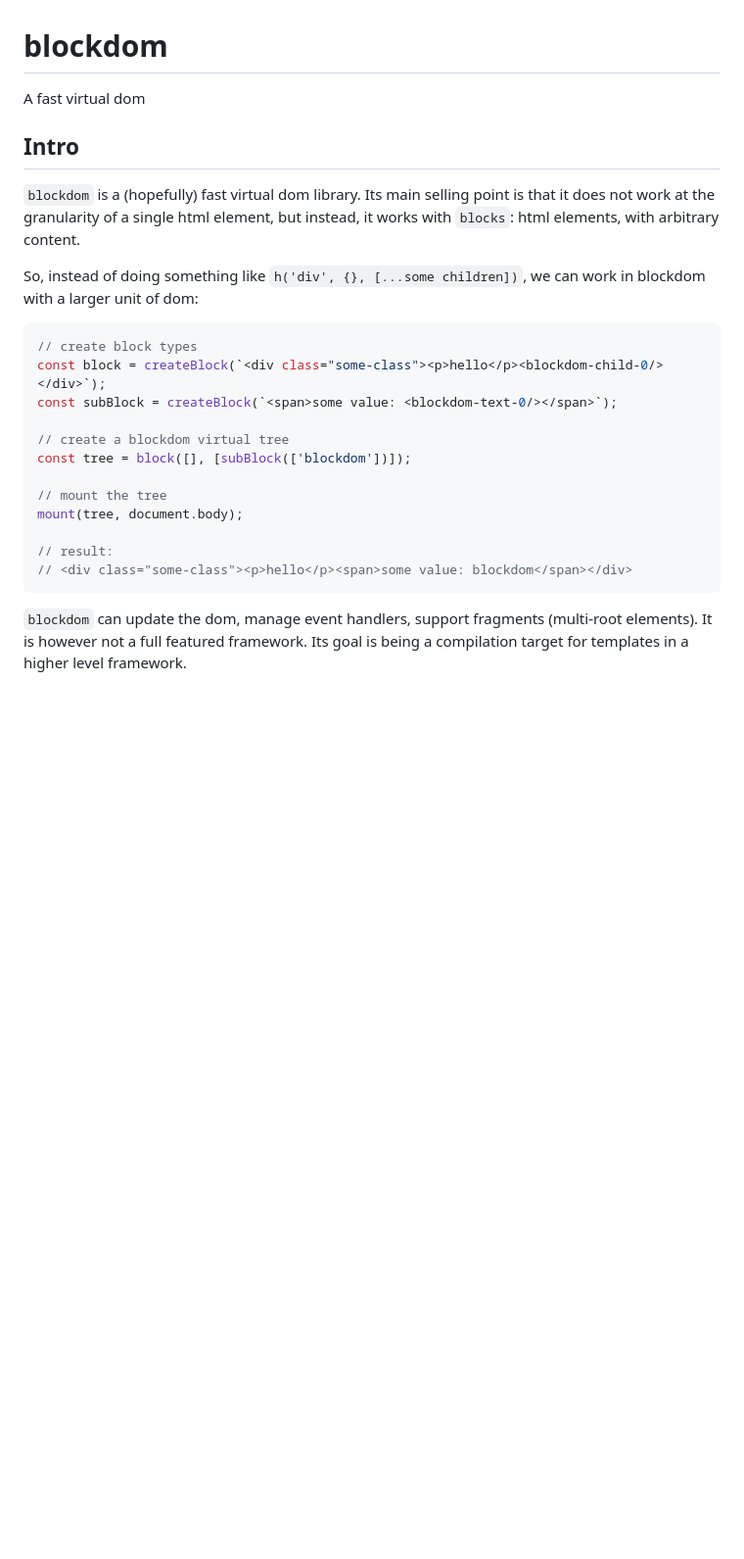
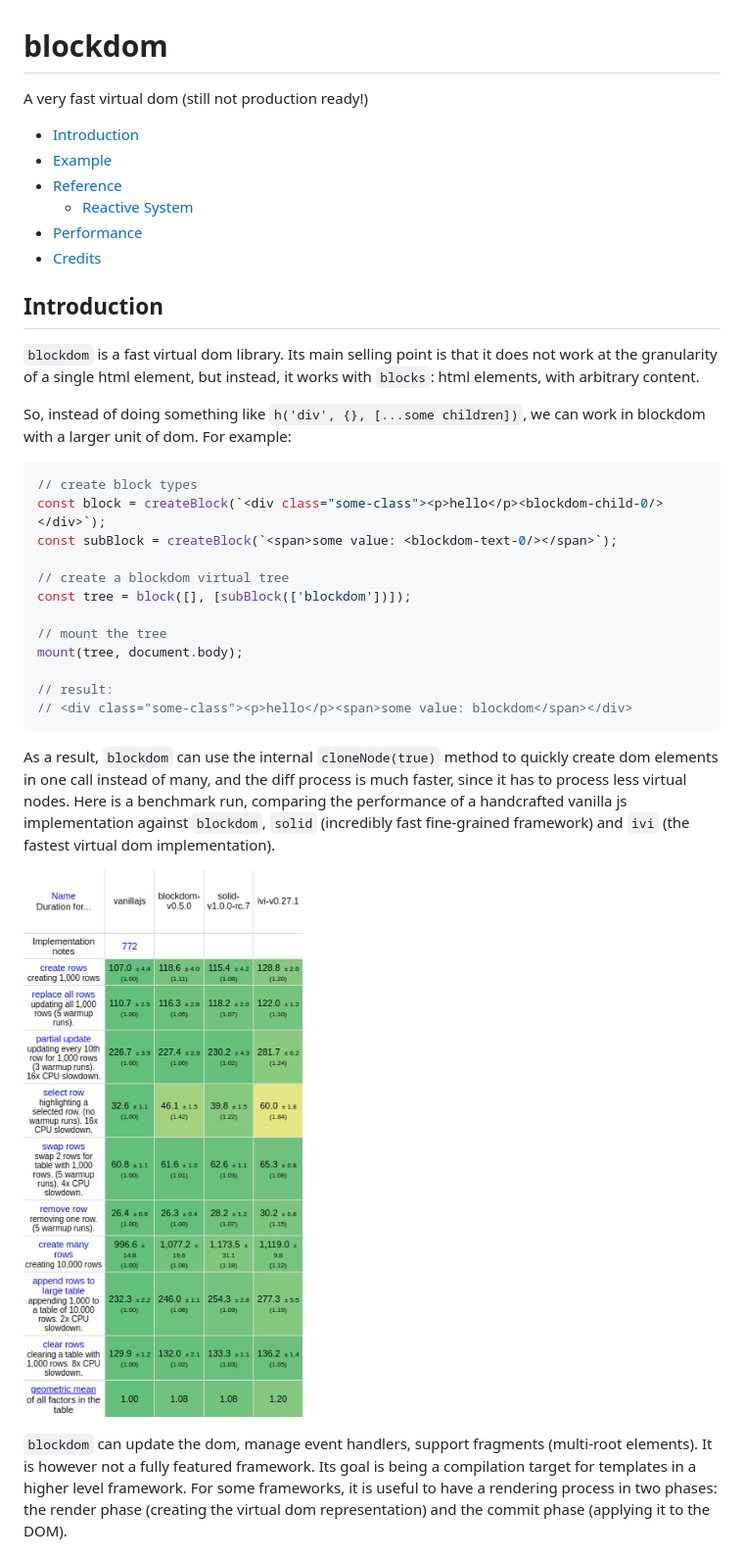
Before and after one commit to ged-odoo/blockdom, a Markdown page: README.md, the part around the change printed below. Shown: that part at 98% size. Drawn GitHub-style; pictures changed too: benchmark.png (added); blank space fills up the shorter version.

Commit message:
[DOC] update readme.md

````diff
--- a/README.md
+++ b/README.md
@@ -1,15 +1,22 @@
 # blockdom
 
-A fast virtual dom
+A very fast virtual dom (still not production ready!)
 
-## Intro
+- [Introduction](#introduction)
+- [Example](#example)
+- [Reference](#reference)
+  - [Reactive System](#reactive-system)
+- [Performance](#performance)
+- [Credits](#credits)
 
-`blockdom` is a (hopefully) fast virtual dom library. Its main selling point is
+## Introduction
+
+`blockdom` is a fast virtual dom library. Its main selling point is
 that it does not work at the granularity of a single html element, but instead,
 it works with `blocks`: html elements, with arbitrary content.
 
 So, instead of doing something like `h('div', {}, [...some children])`, we can
-work in blockdom with a larger unit of dom:
+work in blockdom with a larger unit of dom. For example:
 
 ```js
 // create block types
@@ -26,7 +33,18 @@ mount(tree, document.body);
 // <div class="some-class"><p>hello</p><span>some value: blockdom</span></div>
 ```
 
+As a result, `blockdom` can use the internal `cloneNode(true)` method to quickly
+create dom elements in one call instead of many, and the diff process is much
+faster, since it has to process less virtual nodes. Here is a benchmark run,
+comparing the performance of a handcrafted vanilla js implementation against
+`blockdom`, `solid` (incredibly fast fine-grained framework) and `ivi` (the fastest
+virtual dom implementation).
+
+![Benchmark](benchmark.png "Benchmark")
+
 `blockdom` can update the dom, manage event handlers, support fragments (multi-root elements).
-It is however not a full featured framework.  Its goal is being a compilation target
-for templates in a higher level framework.
+It is however not a fully featured framework.  Its goal is being a compilation target
+for templates in a higher level framework. For some frameworks, it is useful to
+have a rendering process in two phases: the render phase (creating the virtual
+dom representation) and the commit phase (applying it to the DOM).
 
````
Also changed, not shown: other parts of README.md (+49 -6 lines), 1 other file.
